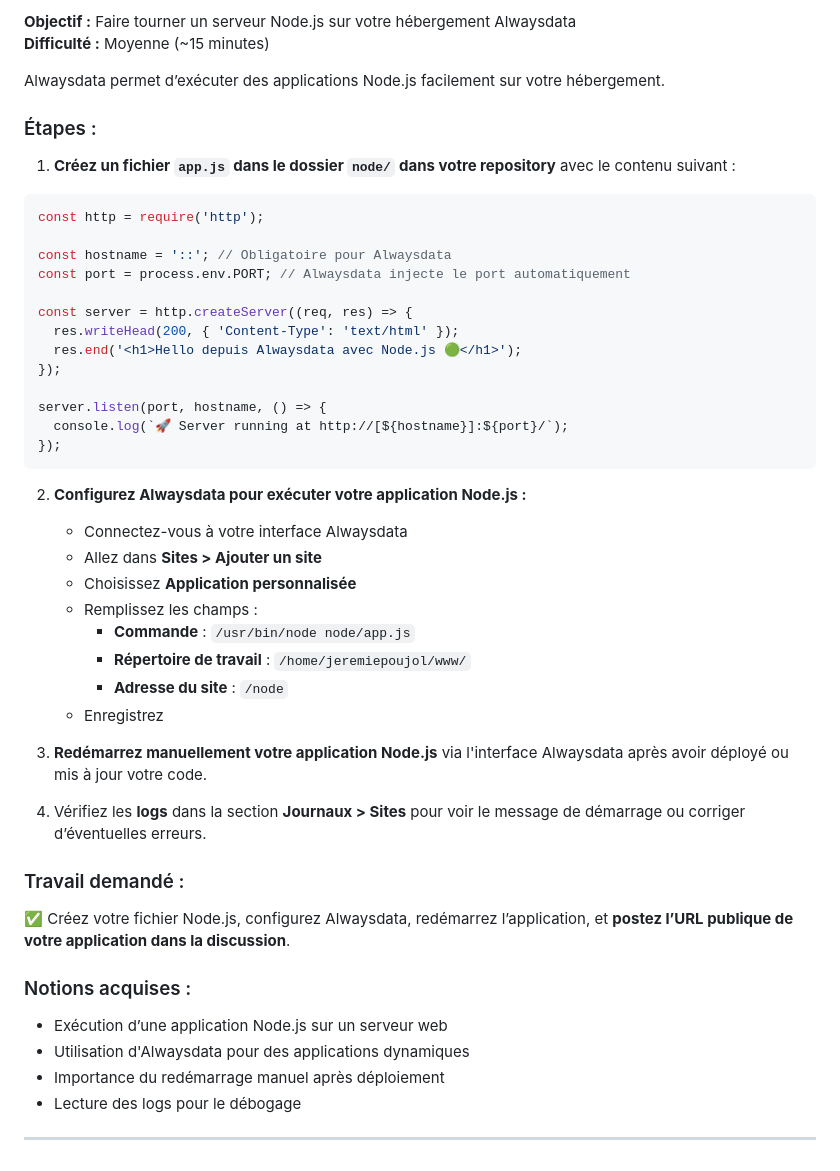
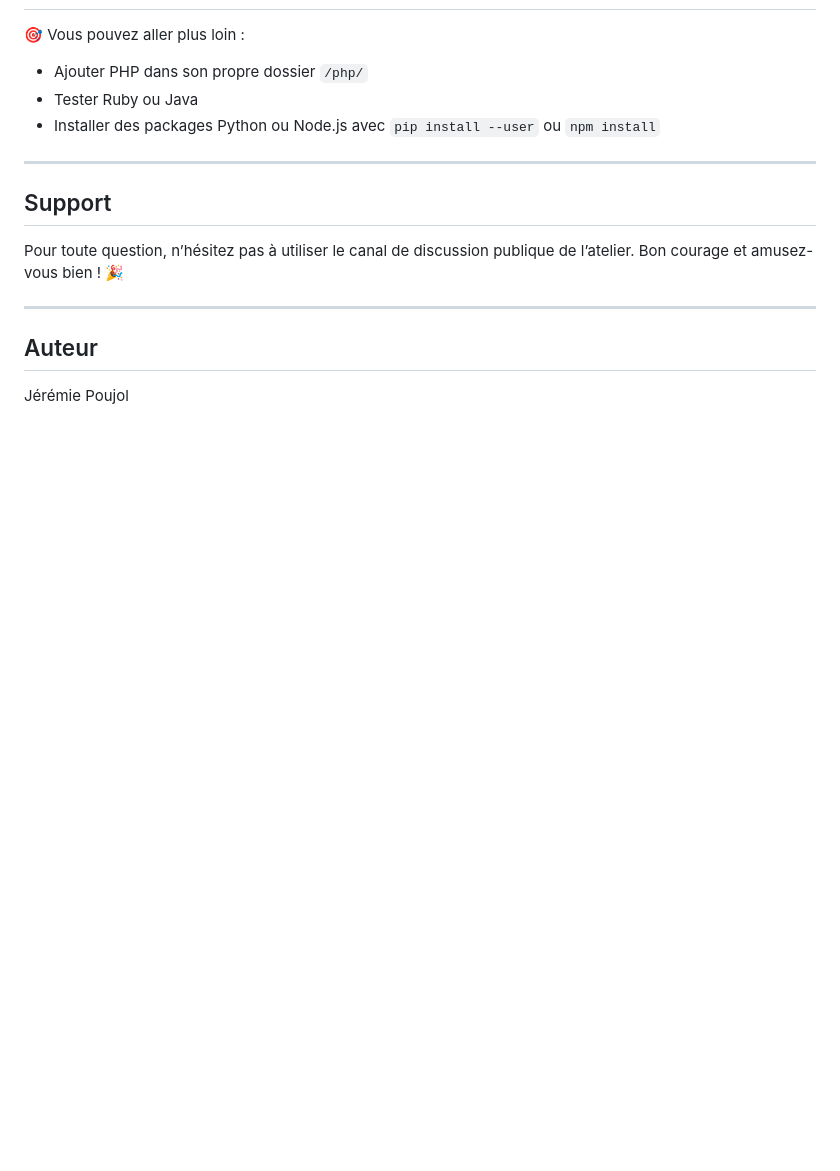
Before and after one commit to re3r73/repo-alwaysdata, a Markdown page: README.MD, the part around the change printed below. Rendered like a GitHub page; blank space fills up the shorter version.

````diff
--- a/README.MD
+++ b/README.MD
@@ -155,50 +112,17 @@ print("<h1>Hello depuis Alwaysdata 🚀</h1>")
 
-**Objectif :** Faire tourner un serveur Node.js sur votre hébergement Alwaysdata
-**Difficulté :** Moyenne (~15 minutes)
-
-Alwaysdata permet d’exécuter des applications Node.js facilement sur votre hébergement.
-
-### Étapes :
-
-1. **Créez un fichier `app.js` dans le dossier `node/` dans votre repository** avec le contenu suivant :
-
-```javascript
-const http = require('http');
-
-const hostname = '::'; // Obligatoire pour Alwaysdata
-const port = process.env.PORT; // Alwaysdata injecte le port automatiquement
-
-const server = http.createServer((req, res) => {
-  res.writeHead(200, { 'Content-Type': 'text/html' });
-  res.end('<h1>Hello depuis Alwaysdata avec Node.js 🟢</h1>');
-});
-
-server.listen(port, hostname, () => {
-  console.log(`🚀 Server running at http://[${hostname}]:${port}/`);
-});
-```
-
-2. **Configurez Alwaysdata pour exécuter votre application Node.js :**
-   - Connectez-vous à votre interface Alwaysdata
-   - Allez dans **Sites > Ajouter un site**
-   - Choisissez **Application personnalisée**
-   - Remplissez les champs :
-     - **Commande** : `/usr/bin/node node/app.js`
-     - **Répertoire de travail** : `/home/jeremiepoujol/www/`
-     - **Adresse du site** : `/node`
-   - Enregistrez
-
-3. **Redémarrez manuellement votre application Node.js** via l'interface Alwaysdata après avoir déployé ou mis à jour votre code.
-
-4. Vérifiez les **logs** dans la section **Journaux > Sites** pour voir le message de démarrage ou corriger d’éventuelles erreurs.
-
-### Travail demandé :
-✅ Créez votre fichier Node.js, configurez Alwaysdata, redémarrez l’application, et **postez l’URL publique de votre application dans la discussion**.
-
-### Notions acquises :
-- Exécution d’une application Node.js sur un serveur web
-- Utilisation d'Alwaysdata pour des applications dynamiques
-- Importance du redémarrage manuel après déploiement
-- Lecture des logs pour le débogage
+🎯 Vous pouvez aller plus loin :
+- Ajouter PHP dans son propre dossier `/php/`
+- Tester Ruby ou Java
+- Installer des packages Python ou Node.js avec `pip install --user` ou `npm install`
 
 ---
+
+## Support
+
+Pour toute question, n’hésitez pas à utiliser le canal de discussion publique de l’atelier. Bon courage et amusez-vous bien ! 🎉
+
+---
+
+## Auteur
+
+Jérémie Poujol
````
Also changed, not shown: other parts of README.MD (+73 -116 lines).
